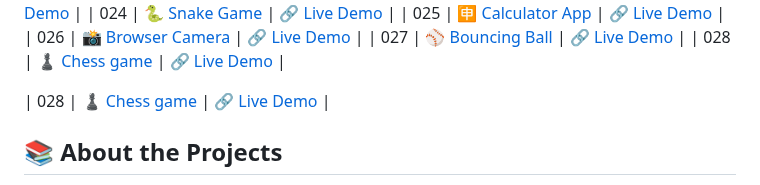
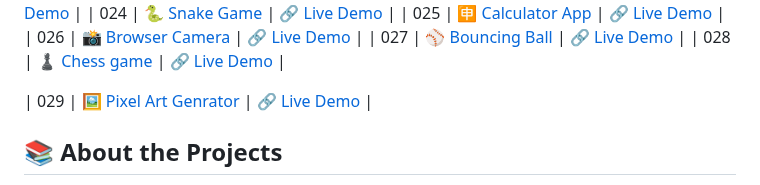
Before and after one commit to MustafaPinjari/HTML-PROJECTS, a Markdown page: Readme.md, the part around the change. Rendered like a GitHub page.

```diff
--- a/Readme.md
+++ b/Readme.md
@@ -36,7 +36,7 @@ Explore each project individually and view live demos to see them in action:
 | 027 | [⚾ Bouncing Ball](https://github.com/MustafaPinjari/HTML-PROJECTS/tree/36c091f186b5e44f45a3601adfc604a18d0c5597/bouncing-balls) | [🔗 Live Demo](https://browser-camera-by-mustafa.netlify.app/)  |
 | 028 | [♟️ Chess game](https://github.com/MustafaPinjari/HTML-PROJECTS/tree/b12644824ca19ddda07d5b699689a86c49636742/Chess-Game) | [🔗 Live Demo](https://browser-camera-by-mustafa.netlify.app/)  |
 
-| 028 | [♟️ Chess game](https://github.com/MustafaPinjari/HTML-PROJECTS/tree/afe5c83133f76a74ed80065ad69796d821be034b/Pixel%20Art%20Generator) | [🔗 Live Demo](https://pixel-art-generator-by-mustafa.netlify.app/)  |
+| 029 | [🖼️ Pixel Art Genrator](https://github.com/MustafaPinjari/HTML-PROJECTS/tree/afe5c83133f76a74ed80065ad69796d821be034b/Pixel%20Art%20Generator) | [🔗 Live Demo](https://pixel-art-generator-by-mustafa.netlify.app/)  |
 
 
 
```
